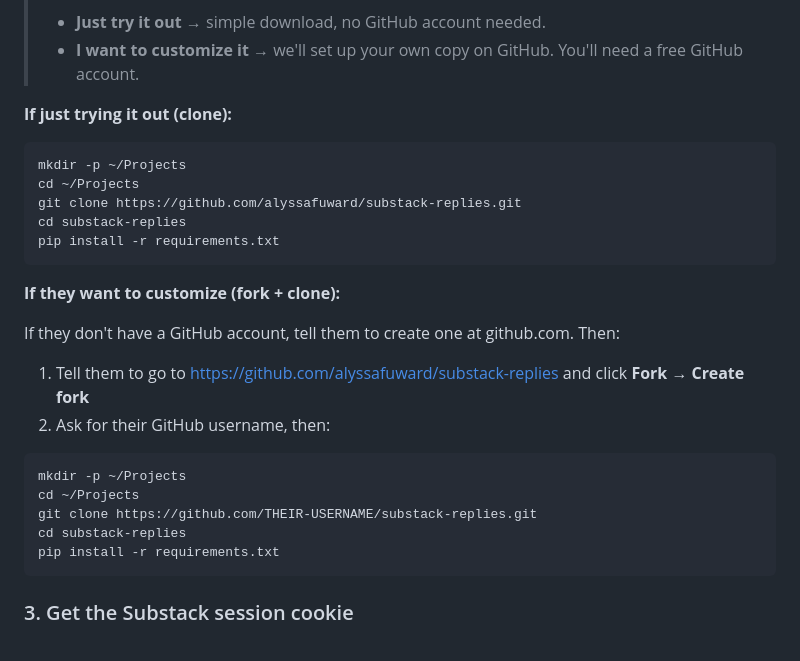
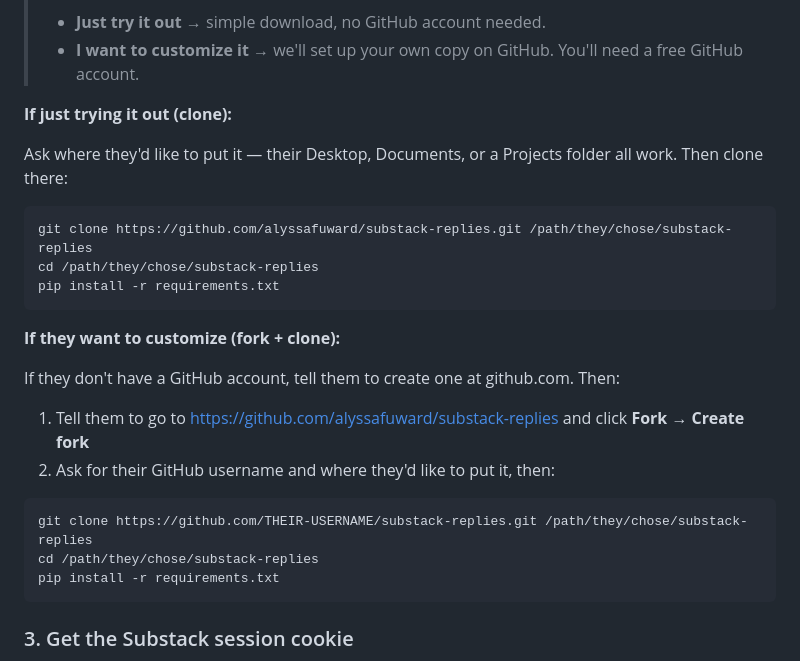
Before and after one commit to alyssafuward/substack-replies, a Markdown page: CLAUDE.md, the part around the change. Drawn GitHub-style.

Commit message:
Ask user where to clone instead of hardcoding ~/Projects
Co-Authored-By: Claude Sonnet 4.6 <noreply@anthropic.com>

````diff
--- a/CLAUDE.md
+++ b/CLAUDE.md
@@ -39,11 +39,11 @@ Ask the user:
 
 **If just trying it out (clone):**
 
+Ask where they'd like to put it — their Desktop, Documents, or a Projects folder all work. Then clone there:
+
 ```bash
-mkdir -p ~/Projects
-cd ~/Projects
-git clone https://github.com/alyssafuward/substack-replies.git
-cd substack-replies
+git clone https://github.com/alyssafuward/substack-replies.git /path/they/chose/substack-replies
+cd /path/they/chose/substack-replies
 pip install -r requirements.txt
 ```
 
@@ -52,13 +52,11 @@ pip install -r requirements.txt
 If they don't have a GitHub account, tell them to create one at github.com. Then:
 
 1. Tell them to go to https://github.com/alyssafuward/substack-replies and click **Fork** → **Create fork**
-2. Ask for their GitHub username, then:
+2. Ask for their GitHub username and where they'd like to put it, then:
 
 ```bash
-mkdir -p ~/Projects
-cd ~/Projects
-git clone https://github.com/THEIR-USERNAME/substack-replies.git
-cd substack-replies
+git clone https://github.com/THEIR-USERNAME/substack-replies.git /path/they/chose/substack-replies
+cd /path/they/chose/substack-replies
 pip install -r requirements.txt
 ```
 
````
